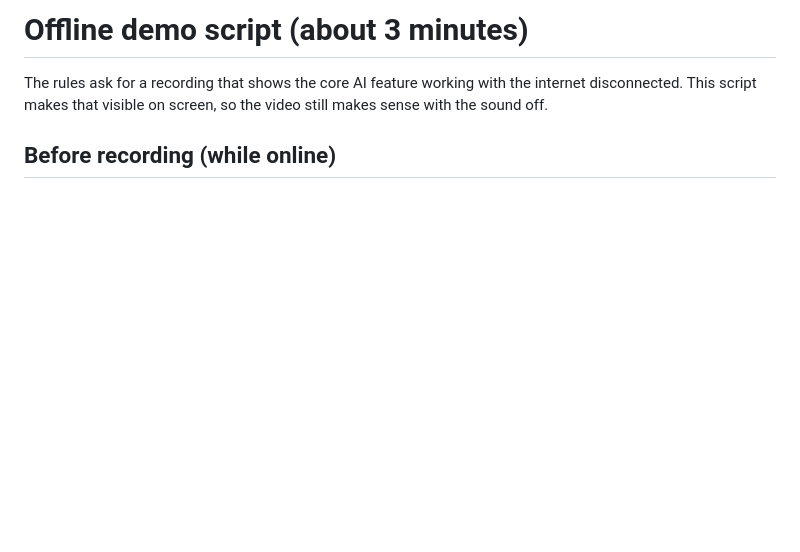
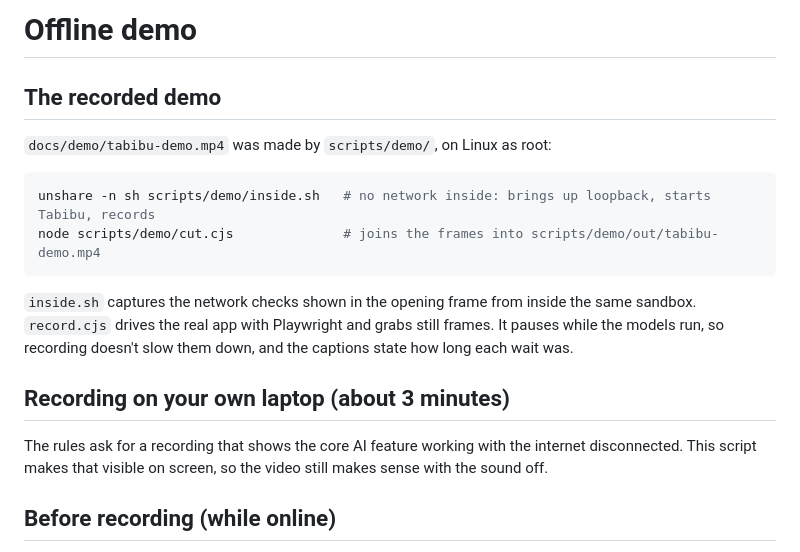
Before and after one commit to nftkingiii/tabibu, a Markdown page: docs/DEMO.md, the part around the change. GitHub-like rendering; blank space fills up the shorter version.

````diff
--- a/docs/DEMO.md
+++ b/docs/DEMO.md
@@ -1,4 +1,17 @@
-# Offline demo script (about 3 minutes)
+# Offline demo
+
+## The recorded demo
+
+`docs/demo/tabibu-demo.mp4` was made by `scripts/demo/`, on Linux as root:
+
+```bash
+unshare -n sh scripts/demo/inside.sh   # no network inside: brings up loopback, starts Tabibu, records
+node scripts/demo/cut.cjs              # joins the frames into scripts/demo/out/tabibu-demo.mp4
+```
+
+`inside.sh` captures the network checks shown in the opening frame from inside the same sandbox. `record.cjs` drives the real app with Playwright and grabs still frames. It pauses while the models run, so recording doesn't slow them down, and the captions state how long each wait was.
+
+## Recording on your own laptop (about 3 minutes)
 
 The rules ask for a recording that shows the core AI feature working with the internet disconnected. This script makes that visible on screen, so the video still makes sense with the sound off.
 
````
Also changed, not shown: README.md (+2 -0 lines), docs/screenshots/answer-sw.png (added), docs/screenshots/referral.png (added), 6 other files.
